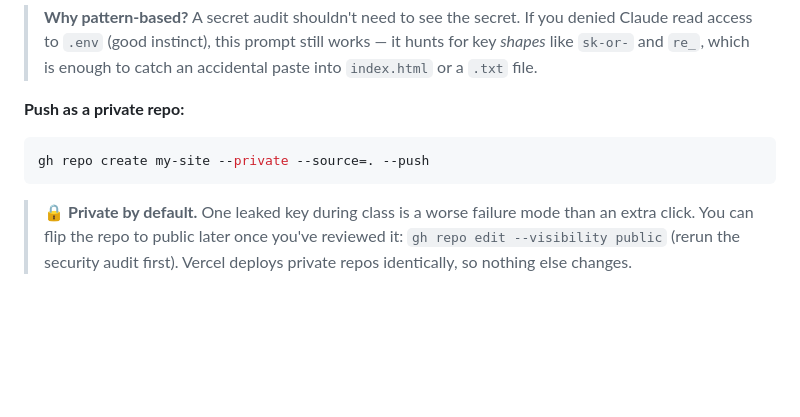
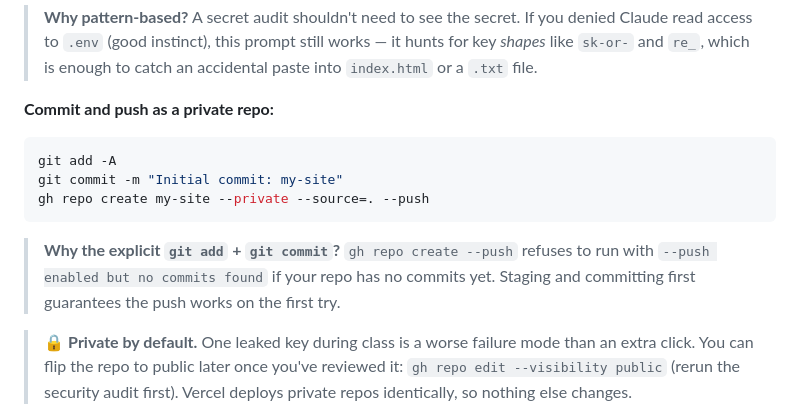
Before and after one commit to SmithaSwaminathan/ccfl-10-day-2, a Markdown page: student-handbook-session-2.md, the part around the change. Drawn GitHub-style; blank space fills up the shorter version.

Commit message:
Session 2: explicit commit before gh repo create --push
The audit step added in 7b84221 narrows Claude to inspection-only
during the prompt, so it no longer reliably stages and commits before
the bash gh repo create block runs. gh 2.79.0 errors with "--push
enabled but no commits found" if the repo has zero commits, leaving
students stuck between the audit and the push.

Add explicit `git add -A` + `git commit -m "Initial commit: my-site"`
to the bash block so the push works regardless of what Claude did or
didn't do during the audit. Also explain why the step is there so
students can debug the same class of problem later.

````diff
--- a/student-handbook-session-2.md
+++ b/student-handbook-session-2.md
@@ -320,11 +320,15 @@ Wait for Claude to report "clean" before the next step. If it fixed anything, ey
 
 > **Why pattern-based?** A secret audit shouldn't need to see the secret. If you denied Claude read access to `.env` (good instinct), this prompt still works — it hunts for key *shapes* like `sk-or-` and `re_`, which is enough to catch an accidental paste into `index.html` or a `.txt` file.
 
-**Push as a private repo:**
+**Commit and push as a private repo:**
 
 ```bash
+git add -A
+git commit -m "Initial commit: my-site"
 gh repo create my-site --private --source=. --push
 ```
+
+> **Why the explicit `git add` + `git commit`?** `gh repo create --push` refuses to run with `--push enabled but no commits found` if your repo has no commits yet. Staging and committing first guarantees the push works on the first try.
 
 > 🔒 **Private by default.** One leaked key during class is a worse failure mode than an extra click. You can flip the repo to public later once you've reviewed it: `gh repo edit --visibility public` (rerun the security audit first). Vercel deploys private repos identically, so nothing else changes.
 
````
